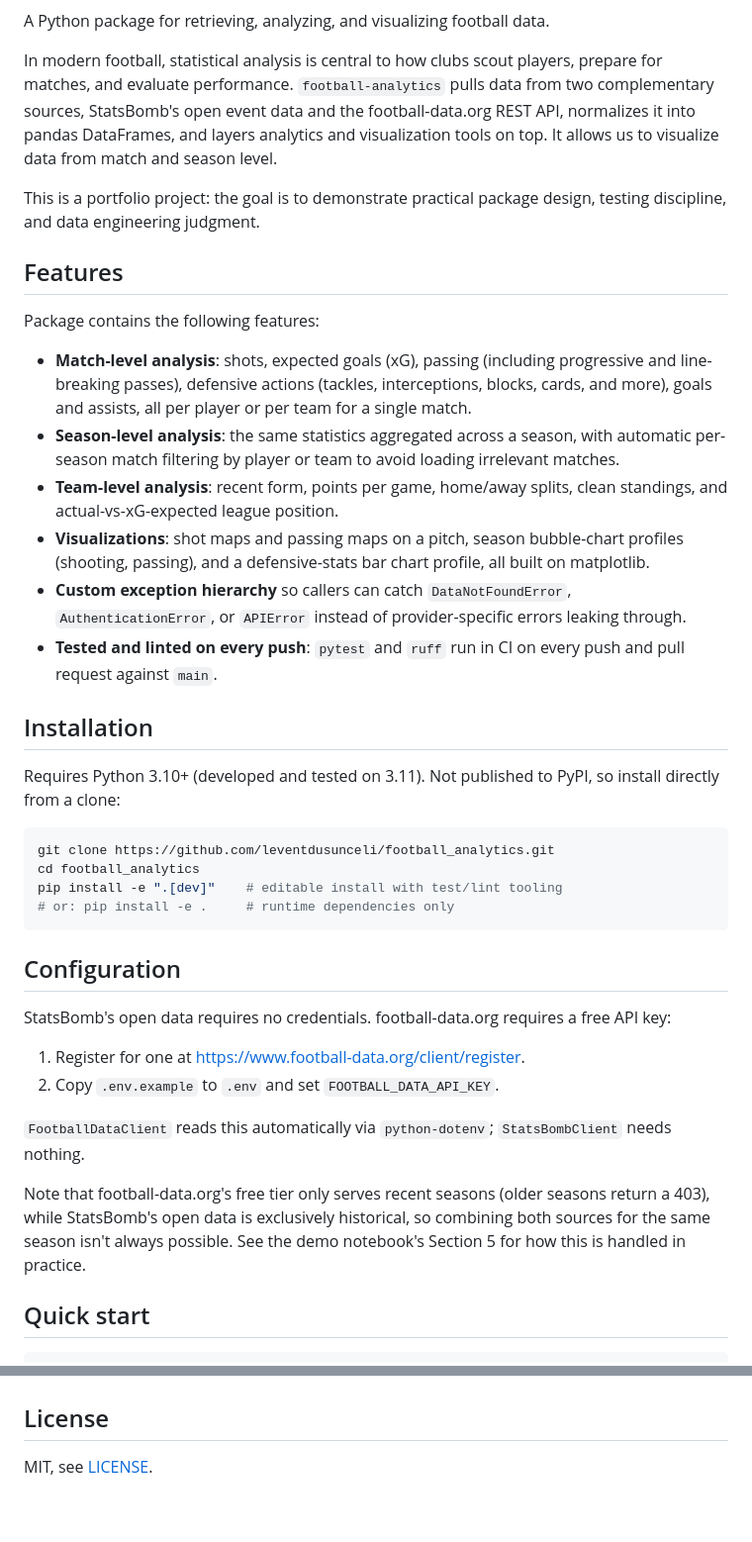
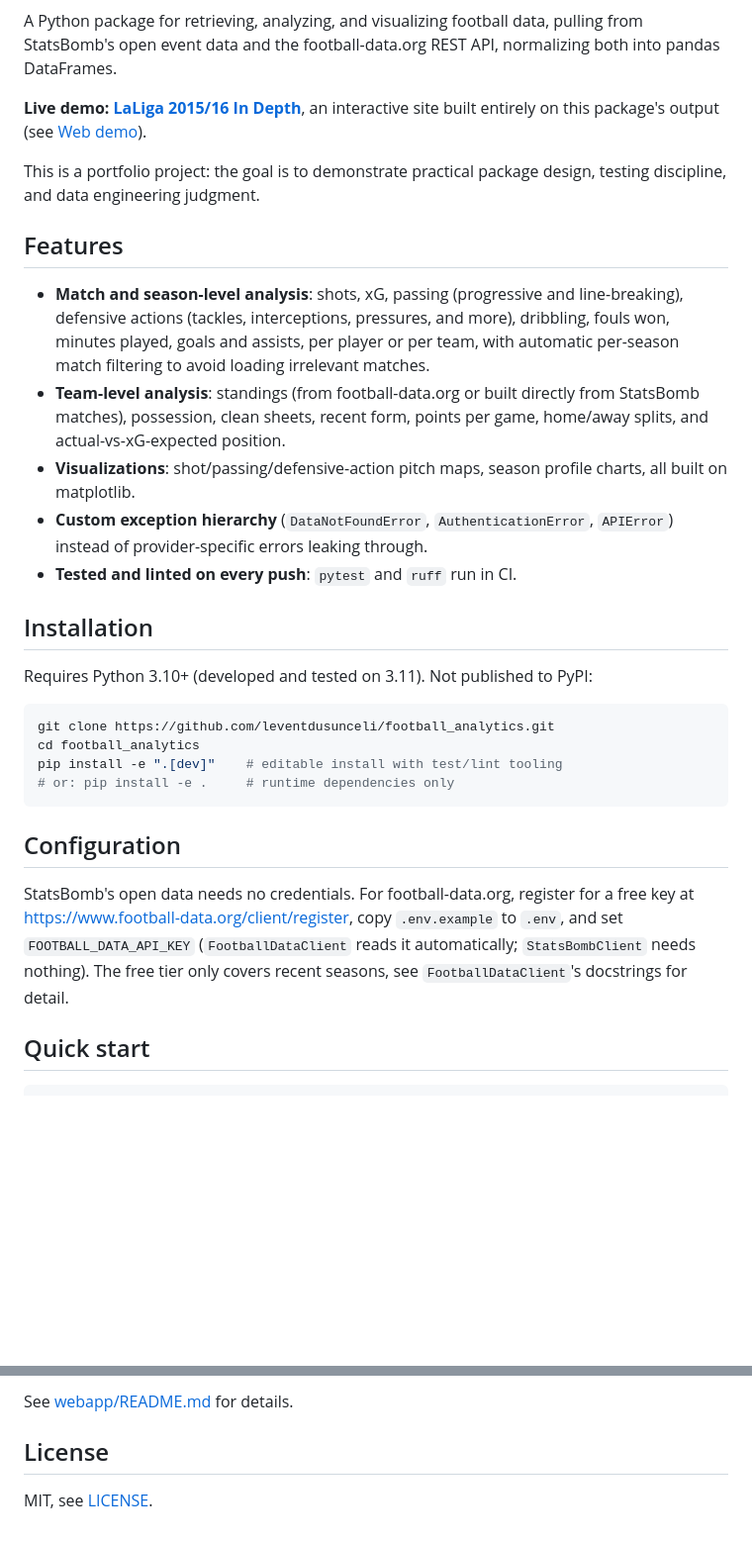
Before and after one commit to leventdusunceli/football_analytics, a Markdown page: README.md, 2 parts joined by grey strips. Shown at 99% size. Drawn GitHub-style; blank space fills up the shorter version.

Commit message:
docs: link the live demo and describe the web demo in README

````diff
--- a/README.md
+++ b/README.md
@@ -4,42 +5,36 @@
 [![Python 3.10+](https://img.shields.io/badge/python-3.10%2B-blue)](https://www.python.org/)
 [![License: MIT](https://img.shields.io/badge/license-MIT-green)](LICENSE)
 
-A Python package for retrieving, analyzing, and visualizing football data.
+A Python package for retrieving, analyzing, and visualizing football data,
+pulling from StatsBomb's open event data and the football-data.org REST
+API, normalizing both into pandas DataFrames.
 
-In modern football, statistical analysis is central to how clubs scout players, prepare
-for matches, and evaluate performance. `football-analytics` pulls data from two
-complementary sources, StatsBomb's open event data and the football-data.org REST API,
-normalizes it into pandas DataFrames, and layers analytics and visualization tools on
-top. It allows us to visualize data from match and season level.
+**Live demo: [LaLiga 2015/16 In Depth](https://leventdusunceli.github.io/football_analytics/)**,
+an interactive site built entirely on this package's output (see
+[Web demo](#web-demo)).
 
-This is a portfolio project: the goal is to demonstrate practical package design,
-testing discipline, and data engineering judgment.
+This is a portfolio project: the goal is to demonstrate practical package
+design, testing discipline, and data engineering judgment.
 
 ## Features
 
-Package contains the following features:
-
-- **Match-level analysis**: shots, expected goals (xG), passing (including progressive and
-  line-breaking passes), defensive actions (tackles, interceptions, blocks, cards, and
-  more), goals and assists, all per player or per team for a single match.
-- **Season-level analysis**: the same statistics aggregated across a season, with
-  automatic per-season match filtering by player or team to avoid loading irrelevant
-  matches.
-- **Team-level analysis**: recent form, points per game, home/away splits, clean
-  standings, and actual-vs-xG-expected league position.
-- **Visualizations**: shot maps and passing maps on a pitch, season bubble-chart
-  profiles (shooting, passing), and a defensive-stats bar chart profile, all built on
-  matplotlib.
-- **Custom exception hierarchy** so callers can catch `DataNotFoundError`,
-  `AuthenticationError`, or `APIError` instead of provider-specific errors leaking
-  through.
-- **Tested and linted on every push**: `pytest` and `ruff` run in CI on every push and
-  pull request against `main`.
+- **Match and season-level analysis**: shots, xG, passing (progressive and
+  line-breaking), defensive actions (tackles, interceptions, pressures,
+  and more), dribbling, fouls won, minutes played, goals and assists, per
+  player or per team, with automatic per-season match filtering to avoid
+  loading irrelevant matches.
+- **Team-level analysis**: standings (from football-data.org or built
+  directly from StatsBomb matches), possession, clean sheets, recent form,
+  points per game, home/away splits, and actual-vs-xG-expected position.
+- **Visualizations**: shot/passing/defensive-action pitch maps, season
+  profile charts, all built on matplotlib.
+- **Custom exception hierarchy** (`DataNotFoundError`, `AuthenticationError`,
+  `APIError`) instead of provider-specific errors leaking through.
+- **Tested and linted on every push**: `pytest` and `ruff` run in CI.
 
 ## Installation
 
-Requires Python 3.10+ (developed and tested on 3.11). Not published to PyPI, so install
-directly from a clone:
+Requires Python 3.10+ (developed and tested on 3.11). Not published to PyPI:
 
 ```bash
 git clone https://github.com/leventdusunceli/football_analytics.git
@@ -50,19 +45,12 @@ pip install -e ".[dev]"    # editable install with test/lint tooling
 
 ## Configuration
 
-StatsBomb's open data requires no credentials. football-data.org requires a free API
-key:
-
-1. Register for one at <https://www.football-data.org/client/register>.
-2. Copy `.env.example` to `.env` and set `FOOTBALL_DATA_API_KEY`.
-
-`FootballDataClient` reads this automatically via `python-dotenv`; `StatsBombClient`
-needs nothing.
-
-Note that football-data.org's free tier only serves recent seasons (older seasons
-return a 403), while StatsBomb's open data is exclusively historical, so combining both
-sources for the same season isn't always possible. See the demo notebook's Section 5
-for how this is handled in practice.
+StatsBomb's open data needs no credentials. For football-data.org,
+register for a free key at
+<https://www.football-data.org/client/register>, copy `.env.example` to
+`.env`, and set `FOOTBALL_DATA_API_KEY` (`FootballDataClient` reads it
+automatically; `StatsBombClient` needs nothing). The free tier only
+covers recent seasons, see `FootballDataClient`'s docstrings for detail.
 
 ## Quick start
 
@@ -169,3 +148,4 @@ charts, and team-level season analysis (form, standings, expected-vs-actual posi
+See [webapp/README.md](webapp/README.md) for details.
 
 ## License
 
````
Also changed, not shown: other parts of README.md (+57 -65 lines).
